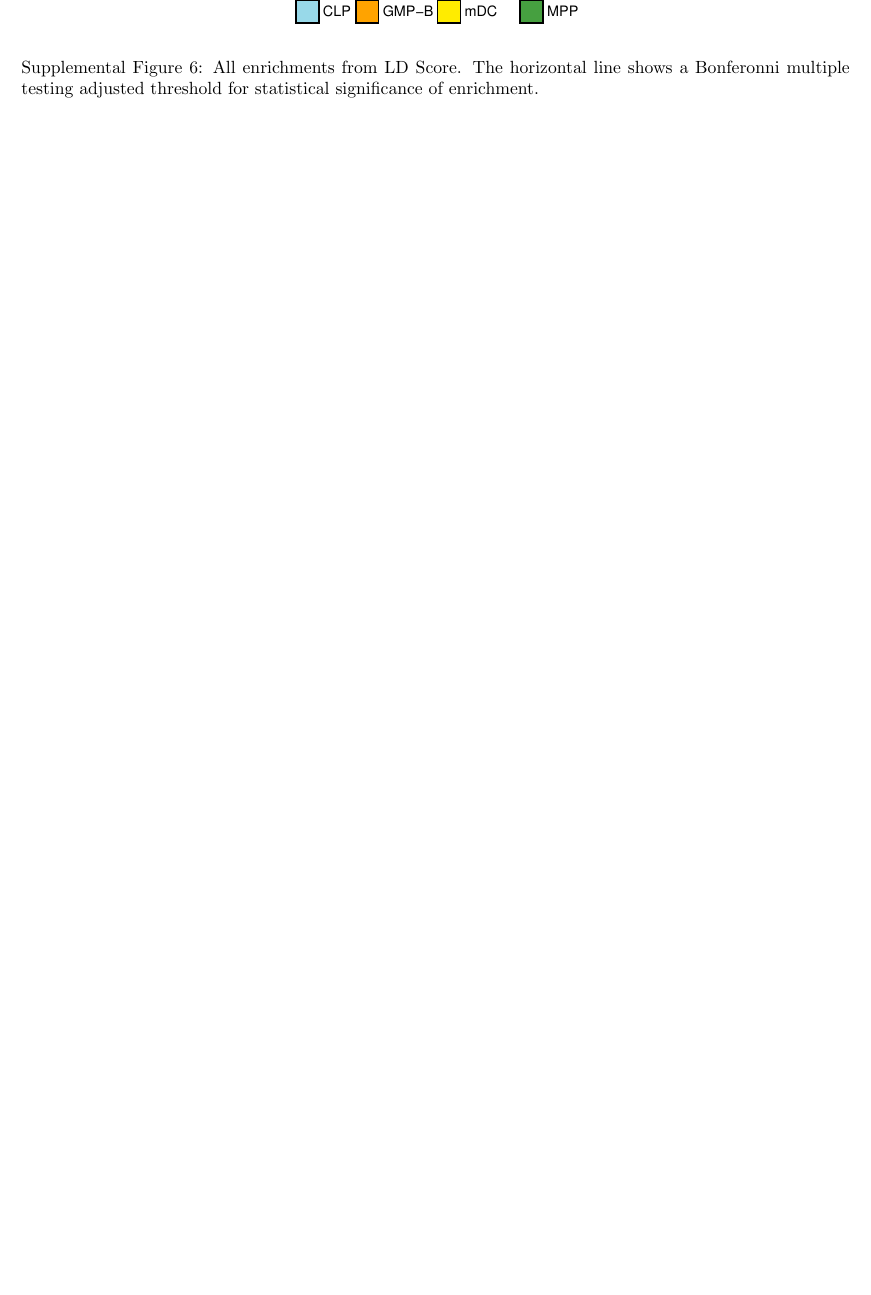
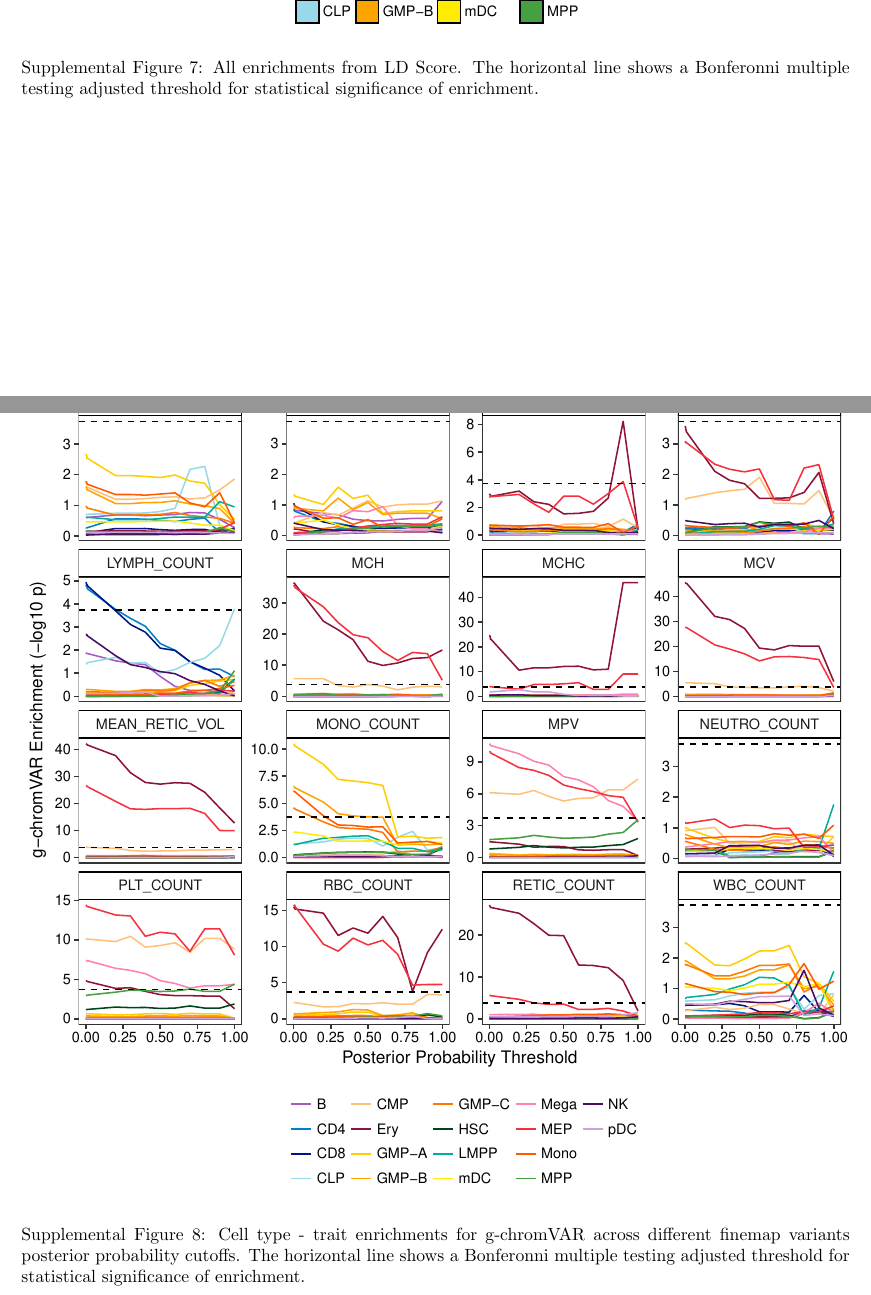
Before and after one commit to caleblareau/singlecell_bloodtraits, a LaTeX document (supplement/supplement.tex): part of page 6 of 8 before the commit and two parts of pages 7 and 8 of 10 after it, the two joined at a grey line, cut so that both start at the same text, the shorter picture padded with empty space. Compiled offline with pdfLaTeX.

Commit message:
more sc stuff

```diff
--- a/supplement/supplement.tex
+++ b/supplement/supplement.tex
@@ -152,3 +163,4 @@ a
+\end{knitrout}
 
 \begin{knitrout}
 \definecolor{shadecolor}{rgb}{0.969, 0.969, 0.969}\color{fgcolor}\begin{figure}[H]
@@ -163,6 +175,18 @@ a
 
 \end{knitrout}
 
+\begin{knitrout}
+\definecolor{shadecolor}{rgb}{0.969, 0.969, 0.969}\color{fgcolor}\begin{figure}[H]
+
+{\centering \includegraphics[width=\maxwidth]{figure/varyingPP-1}
+
+}
+
+\caption[Cell type - trait enrichments for g-chromVAR across different finemap variants posterior probability cutoffs]{Cell type - trait enrichments for g-chromVAR across different finemap variants posterior probability cutoffs. The horizontal line shows a Bonferonni multiple testing adjusted threshold for statistical significance of enrichment.}\label{fig:varyingPP}
+\end{figure}
+
+
+\end{knitrout}
 \item
 
 \begin{figure}[H]
```
Also changed, not shown: supplement/supplement-concordance.tex (+1 -1 lines), supplement/figure/allGchromvar-1.pdf, supplement/figure/allLDscore-1.pdf, supplement/figure/allchromVAR-1.pdf (added), supplement/figure/barplots-1.pdf, supplement/figure/heritabilityPlots-1.pdf, supplement/figure/pleiotropyPlots-1.pdf, supplement/figure/varyingPP-1.pdf (added), supplement/supplement.pdf, supplement/supplement.tex (11 more changed lines), 5 other files.
